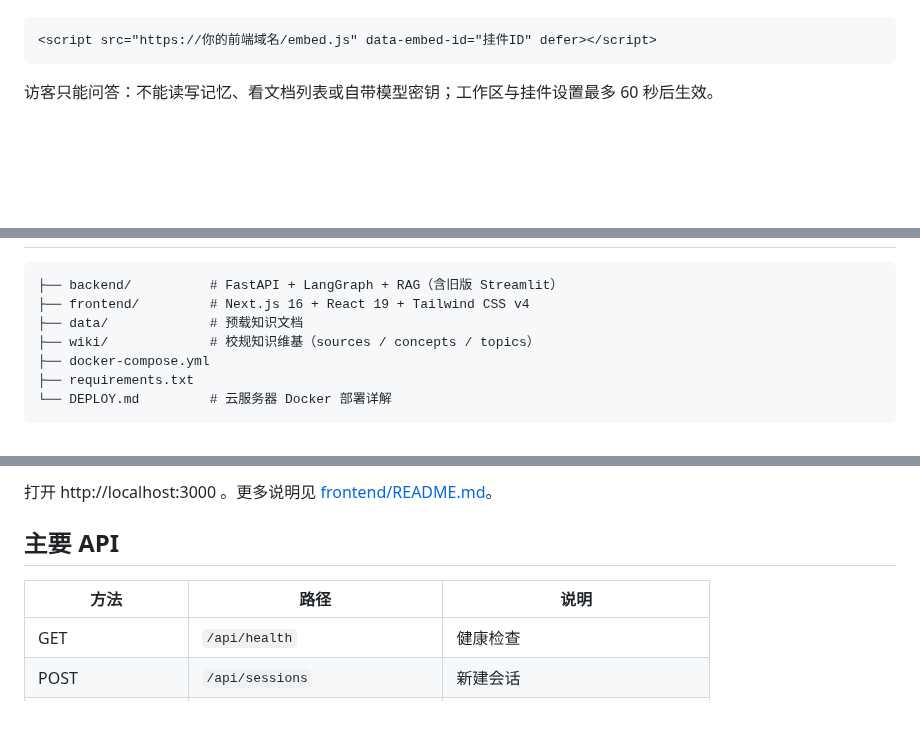
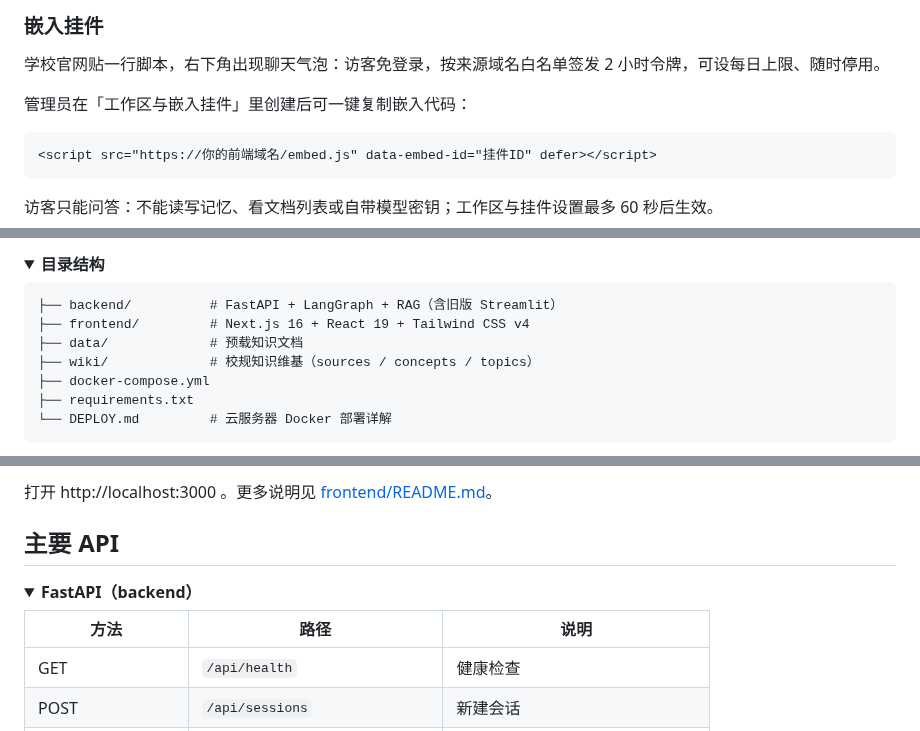
Before and after one commit to tl307440-boop/smart_campus, a Markdown page: README.md, 3 parts joined by grey strips. Rendered like a GitHub page; folded sections open; blank space fills up the shorter version.

````diff
--- a/README.md
+++ b/README.md
@@ -51,3 +75,8 @@ FastAPI (backend/api.py, :8001)     ← 会话 / 聊天 / 文档
+### 嵌入挂件
+
+学校官网贴一行脚本，右下角出现聊天气泡：访客免登录，按来源域名白名单签发 2 小时令牌，可设每日上限、随时停用。
+
+管理员在「工作区与嵌入挂件」里创建后可一键复制嵌入代码：
 
 ```html
 <script src="https://你的前端域名/embed.js" data-embed-id="挂件ID" defer></script>
@@ -59,3 +110,5 @@ FastAPI (backend/api.py, :8001)     ← 会话 / 聊天 / 文档
+<details>
+<summary><b>目录结构</b></summary>
 
 ```
 ├── backend/          # FastAPI + LangGraph + RAG（含旧版 Streamlit）
@@ -123,8 +195,11 @@ npm run dev
 
 ## 主要 API
 
+<details>
+<summary><b>FastAPI（backend）</b></summary>
+
 | 方法 | 路径 | 说明 |
-|------|------|------|
+| --- | --- | --- |
 | GET | `/api/health` | 健康检查 |
 | POST | `/api/sessions` | 新建会话 |
 | GET | `/api/sessions/{tid}/messages` | 恢复历史 |
````
Also changed, not shown: other parts of README.md (+125 -53 lines), docs/screenshots/chat.png (added), docs/screenshots/login.png (added).
